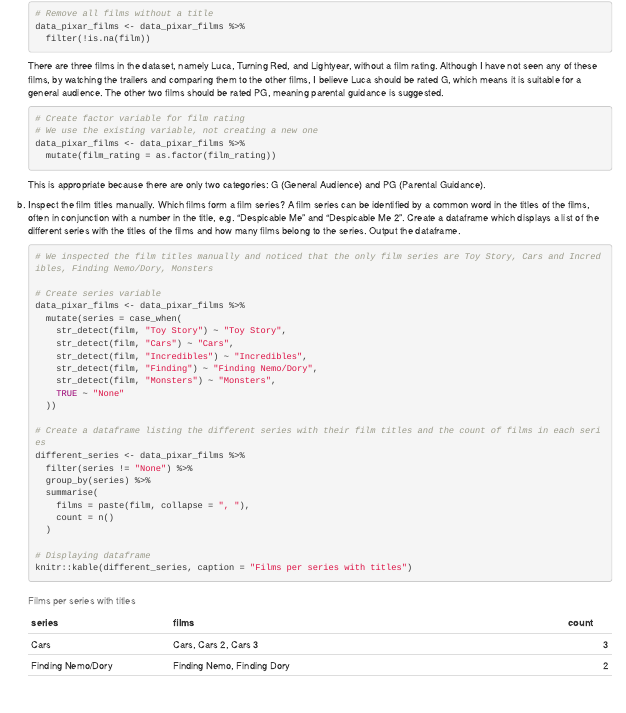
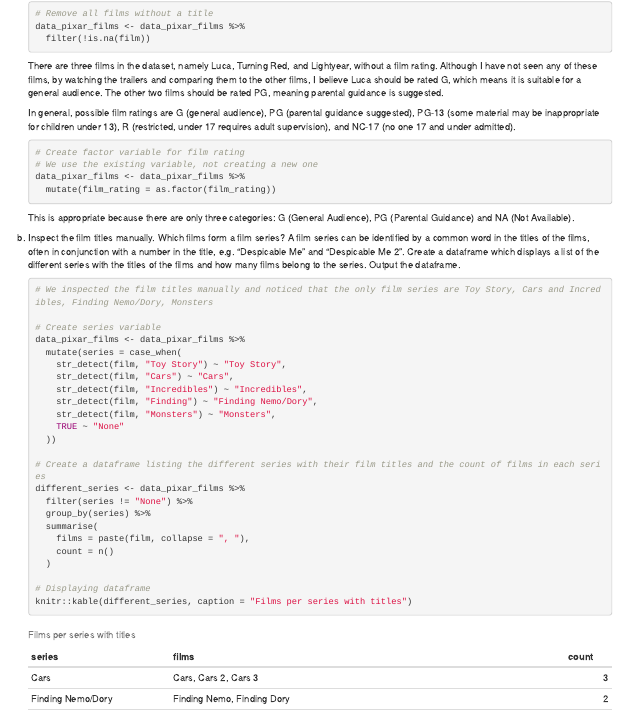
Before and after one commit to laurenz-n-w/exeRcise-sheet-3, an R Markdown document (ExerciseSheet_3_TEMPLATE.Rmd): the page in a window 1100 px wide, from 1370 px down. Rendered offline with R 4.5, knitr and Pandoc, with nearby package versions; drawn as R Markdown's standard HTML page in place of the format the file asks for; some code elsewhere in the file could not run offline.

Commit message:
Added additional comments and corrected answer for task 3a)

````diff
--- a/ExerciseSheet_3_TEMPLATE.Rmd
+++ b/ExerciseSheet_3_TEMPLATE.Rmd
@@ -83,6 +83,8 @@
 
     There are three films in the dataset, namely Luca, Turning Red, and Lightyear, without a film rating. Although I have not seen any of these films, by watching the trailers and comparing them to the other films, I believe Luca should be rated G, which means it is suitable for a general audience. The other two films should be rated PG, meaning parental guidance is suggested.
 
+    In general, possible film ratings are G (general audience), PG (parental guidance suggested), PG-13 (some material may be inappropriate for children under 13), R (restricted, under 17 requires adult supervision), and NC-17 (no one 17 and under admitted).
+
     ```{r}
     # Create factor variable for film rating
     # We use the existing variable, not creating a new one
@@ -90,7 +92,7 @@
       mutate(film_rating = as.factor(film_rating))
     ```
 
-    This is appropriate because there are only two categories: G (General Audience) and PG (Parental Guidance).
+    This is appropriate because there are only three categories: G (General Audience), PG (Parental Guidance) and NA (Not Available).
 
 b)  Inspect the film titles manually. Which films form a film series? A film series can be identified by a common word in the titles of the films, often in conjunction with a number in the title, e.g. "Despicable Me" and "Despicable Me 2". Create a dataframe which displays a list of the different series with the titles of the films and how many films belong to the series. Output the dataframe.
 
````
